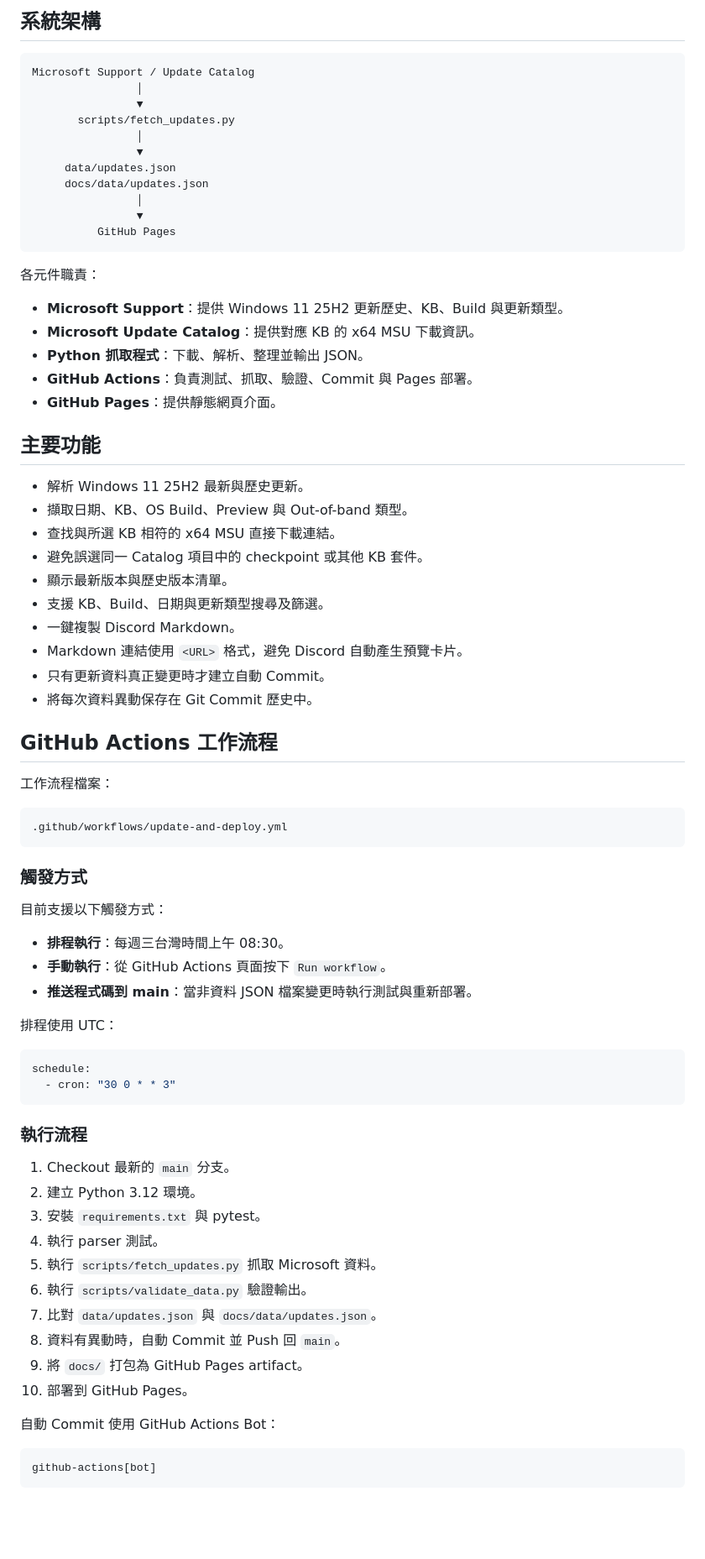
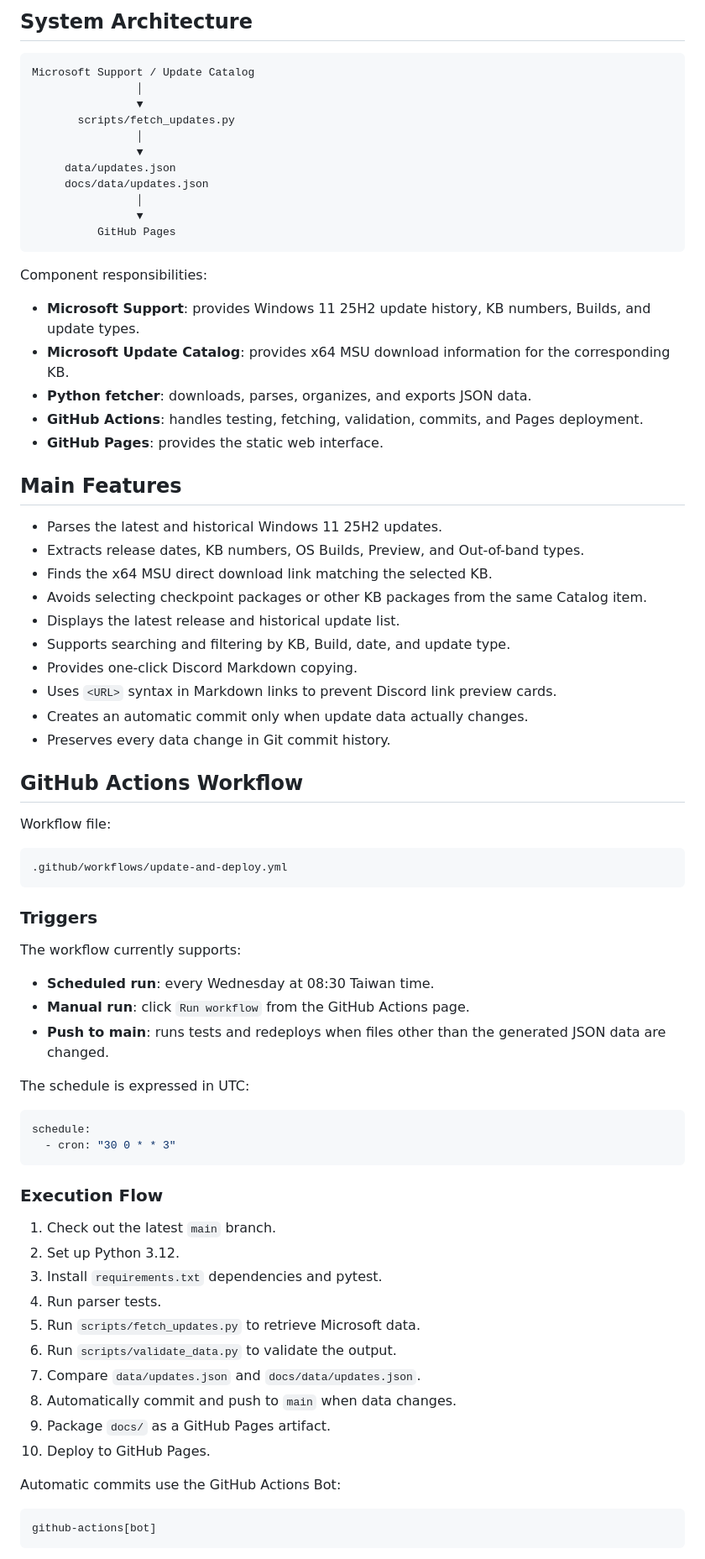
Before and after one commit to kkbox2a/windows-update-history-checker, a Markdown page: README.md, the part around one of its changes. Shown at 84% size. Rendered like a GitHub page; blank space fills up the shorter version.

Commit message:
docs: add English README as default

````diff
--- a/README.md
+++ b/README.md
@@ -13,6 +15,6 @@ https://<GitHub帳號>.github.io/windows-update-history-checker/
 ```
 
-## 系統架構
+## System Architecture
 
 ```text
 Microsoft Support / Update Catalog
@@ -28,64 +30,64 @@ Microsoft Support / Update Catalog
           GitHub Pages
 ```
 
-各元件職責：
+Component responsibilities:
 
-- **Microsoft Support**：提供 Windows 11 25H2 更新歷史、KB、Build 與更新類型。
-- **Microsoft Update Catalog**：提供對應 KB 的 x64 MSU 下載資訊。
-- **Python 抓取程式**：下載、解析、整理並輸出 JSON。
-- **GitHub Actions**：負責測試、抓取、驗證、Commit 與 Pages 部署。
-- **GitHub Pages**：提供靜態網頁介面。
+- **Microsoft Support**: provides Windows 11 25H2 update history, KB numbers, Builds, and update types.
+- **Microsoft Update Catalog**: provides x64 MSU download information for the corresponding KB.
+- **Python fetcher**: downloads, parses, organizes, and exports JSON data.
+- **GitHub Actions**: handles testing, fetching, validation, commits, and Pages deployment.
+- **GitHub Pages**: provides the static web interface.
 
-## 主要功能
+## Main Features
 
-- 解析 Windows 11 25H2 最新與歷史更新。
-- 擷取日期、KB、OS Build、Preview 與 Out-of-band 類型。
-- 查找與所選 KB 相符的 x64 MSU 直接下載連結。
-- 避免誤選同一 Catalog 項目中的 checkpoint 或其他 KB 套件。
-- 顯示最新版本與歷史版本清單。
-- 支援 KB、Build、日期與更新類型搜尋及篩選。
-- 一鍵複製 Discord Markdown。
-- Markdown 連結使用 `<URL>` 格式，避免 Discord 自動產生預覽卡片。
-- 只有更新資料真正變更時才建立自動 Commit。
-- 將每次資料異動保存在 Git Commit 歷史中。
+- Parses the latest and historical Windows 11 25H2 updates.
+- Extracts release dates, KB numbers, OS Builds, Preview, and Out-of-band types.
+- Finds the x64 MSU direct download link matching the selected KB.
+- Avoids selecting checkpoint packages or other KB packages from the same Catalog item.
+- Displays the latest release and historical update list.
+- Supports searching and filtering by KB, Build, date, and update type.
+- Provides one-click Discord Markdown copying.
+- Uses `<URL>` syntax in Markdown links to prevent Discord link preview cards.
+- Creates an automatic commit only when update data actually changes.
+- Preserves every data change in Git commit history.
 
-## GitHub Actions 工作流程
+## GitHub Actions Workflow
 
-工作流程檔案：
+Workflow file:
 
 ```text
 .github/workflows/update-and-deploy.yml
 ```
 
-### 觸發方式
+### Triggers
 
-目前支援以下觸發方式：
+The workflow currently supports:
 
-- **排程執行**：每週三台灣時間上午 08:30。
-- **手動執行**：從 GitHub Actions 頁面按下 `Run workflow`。
-- **推送程式碼到 main**：當非資料 JSON 檔案變更時執行測試與重新部署。
+- **Scheduled run**: every Wednesday at 08:30 Taiwan time.
+- **Manual run**: click `Run workflow` from the GitHub Actions page.
+- **Push to main**: runs tests and redeploys when files other than the generated JSON data are changed.
 
-排程使用 UTC：
+The schedule is expressed in UTC:
 
 ```yaml
 schedule:
   - cron: "30 0 * * 3"
 ```
 
-### 執行流程
+### Execution Flow
 
-1. Checkout 最新的 `main` 分支。
-2. 建立 Python 3.12 環境。
-3. 安裝 `requirements.txt` 與 pytest。
-4. 執行 parser 測試。
-5. 執行 `scripts/fetch_updates.py` 抓取 Microsoft 資料。
-6. 執行 `scripts/validate_data.py` 驗證輸出。
-7. 比對 `data/updates.json` 與 `docs/data/updates.json`。
-8. 資料有異動時，自動 Commit 並 Push 回 `main`。
-9. 將 `docs/` 打包為 GitHub Pages artifact。
-10. 部署到 GitHub Pages。
+1. Check out the latest `main` branch.
+2. Set up Python 3.12.
+3. Install `requirements.txt` dependencies and pytest.
+4. Run parser tests.
+5. Run `scripts/fetch_updates.py` to retrieve Microsoft data.
+6. Run `scripts/validate_data.py` to validate the output.
+7. Compare `data/updates.json` and `docs/data/updates.json`.
+8. Automatically commit and push to `main` when data changes.
+9. Package `docs/` as a GitHub Pages artifact.
+10. Deploy to GitHub Pages.
 
-自動 Commit 使用 GitHub Actions Bot：
+Automatic commits use the GitHub Actions Bot:
 
 ```text
 github-actions[bot]
````
Also changed, not shown: other parts of README.md (+79 -77 lines).
